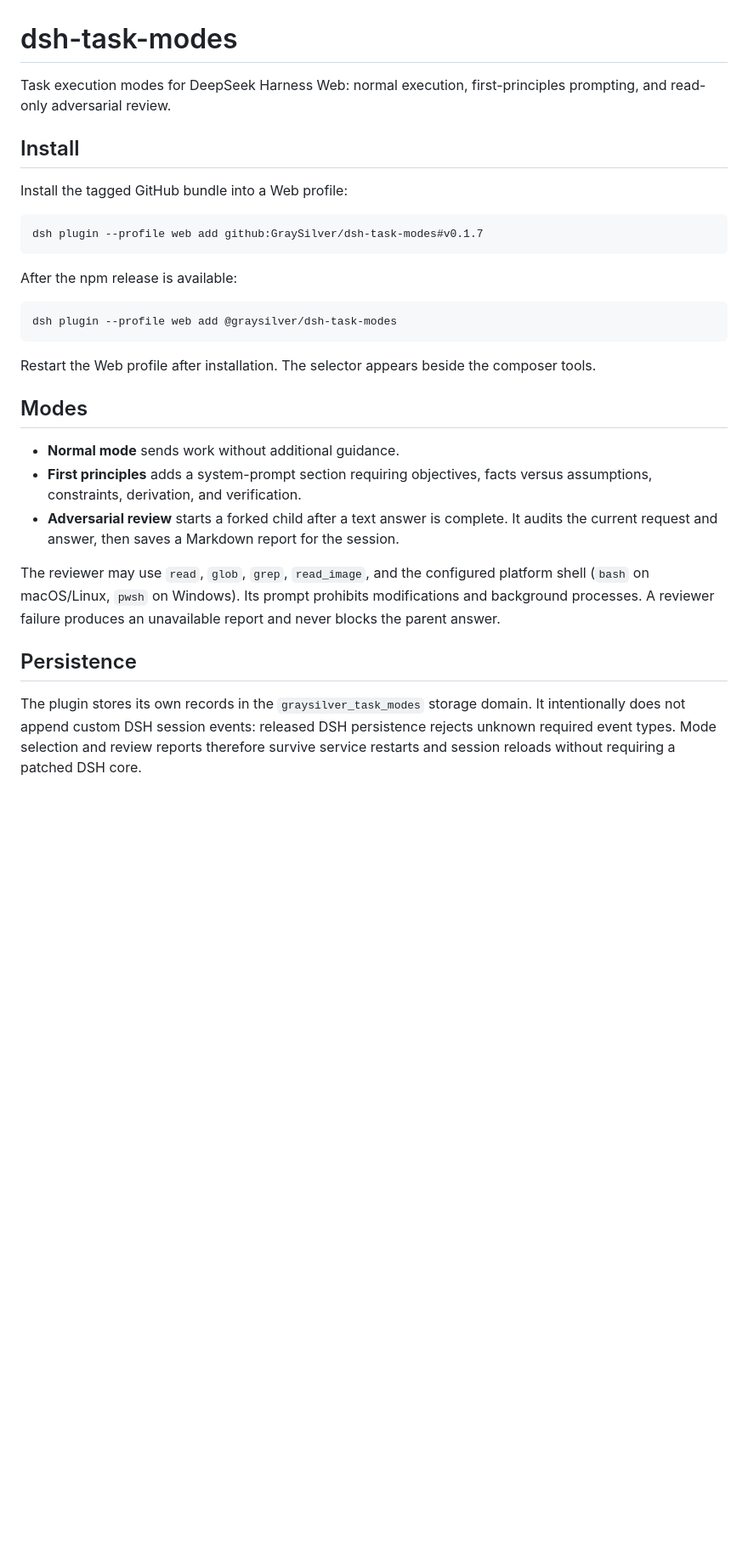
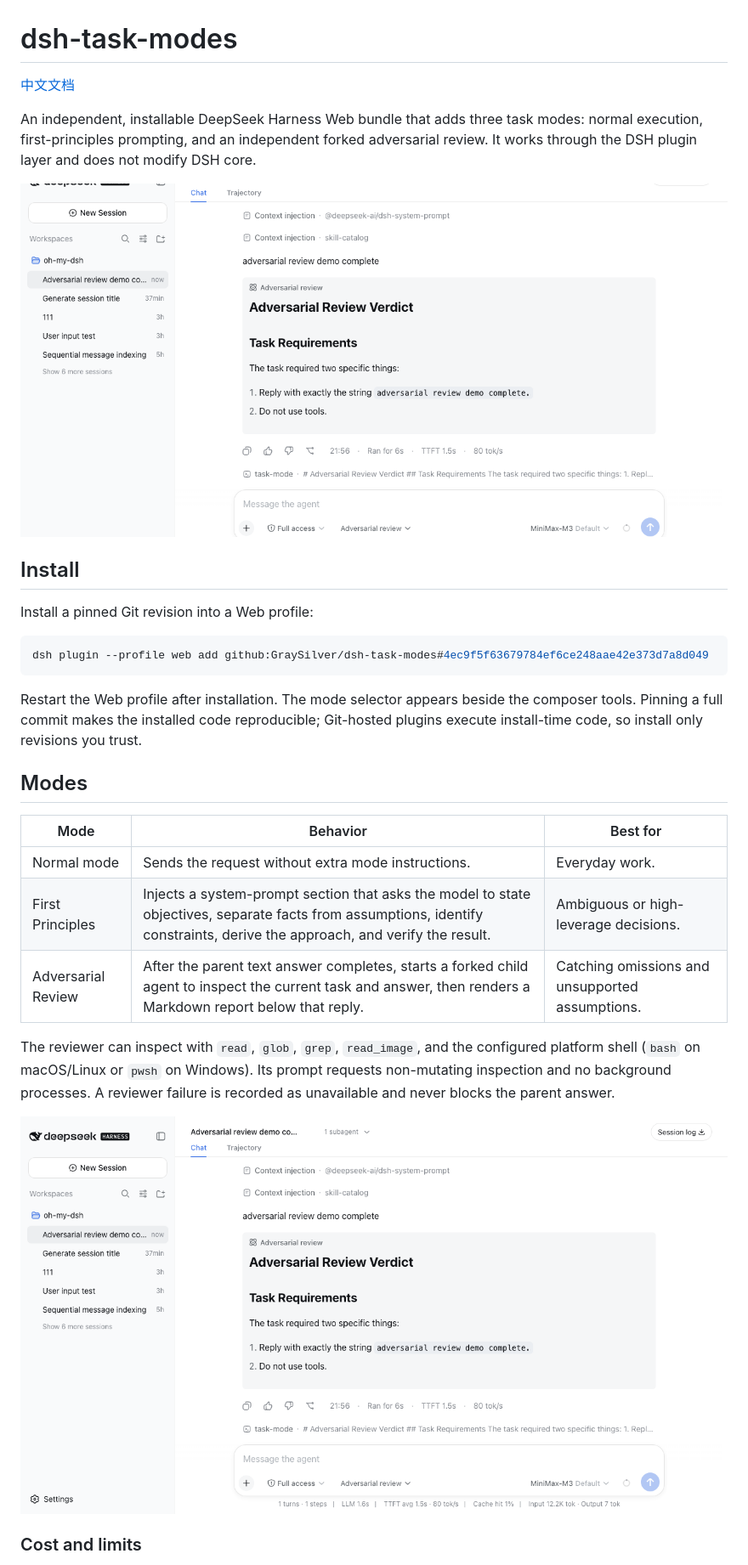
Before and after one commit to GraySilver/dsh-evolve-modes, a Markdown page: README.md, the part around one of its changes. Shown at 85% size. GitHub-like rendering; pictures changed too: assets/social-preview.png (added), assets/task-modes-review.png (added); blank space fills up the shorter version.

Commit message:
docs: present task modes plugin

````diff
--- a/README.md
+++ b/README.md
@@ -1,32 +1,32 @@
 # dsh-task-modes
 
-Task execution modes for DeepSeek Harness Web: normal execution, first-principles prompting, and read-only adversarial review.
+[中文文档](README.zh.md)
+
+An independent, installable DeepSeek Harness Web bundle that adds three task modes: normal execution, first-principles prompting, and an independent forked adversarial review. It works through the DSH plugin layer and does not modify DSH core.
+
+![dsh-task-modes](assets/social-preview.png)
 
 ## Install
 
-Install the tagged GitHub bundle into a Web profile:
+Install a pinned Git revision into a Web profile:
 
 ```sh
-dsh plugin --profile web add github:GraySilver/dsh-task-modes#v0.1.7
+dsh plugin --profile web add github:GraySilver/dsh-task-modes#4ec9f5f63679784ef6ce248aae42e373d7a8d049
 ```
 
-After the npm release is available:
-
-```sh
-dsh plugin --profile web add @graysilver/dsh-task-modes
-```
-
-Restart the Web profile after installation. The selector appears beside the composer tools.
+Restart the Web profile after installation. The mode selector appears beside the composer tools. Pinning a full commit makes the installed code reproducible; Git-hosted plugins execute install-time code, so install only revisions you trust.
 
 ## Modes
 
-- **Normal mode** sends work without additional guidance.
-- **First principles** adds a system-prompt section requiring objectives, facts versus assumptions, constraints, derivation, and verification.
-- **Adversarial review** starts a forked child after a text answer is complete. It audits the current request and answer, then saves a Markdown report for the session.
+| Mode | Behavior | Best for |
+| --- | --- | --- |
+| Normal mode | Sends the request without extra mode instructions. | Everyday work. |
+| First Principles | Injects a system-prompt section that asks the model to state objectives, separate facts from assumptions, identify constraints, derive the approach, and verify the result. | Ambiguous or high-leverage decisions. |
+| Adversarial Review | After the parent text answer completes, starts a forked child agent to inspect the current task and answer, then renders a Markdown report below that reply. | Catching omissions and unsupported assumptions. |
 
-The reviewer may use `read`, `glob`, `grep`, `read_image`, and the configured platform shell (`bash` on macOS/Linux, `pwsh` on Windows). Its prompt prohibits modifications and background processes. A reviewer failure produces an unavailable report and never blocks the parent answer.
+The reviewer can inspect with `read`, `glob`, `grep`, `read_image`, and the configured platform shell (`bash` on macOS/Linux or `pwsh` on Windows). Its prompt requests non-mutating inspection and no background processes. A reviewer failure is recorded as unavailable and never blocks the parent answer.
 
-## Persistence
+![Adversarial review panel](assets/task-modes-review.png)
 
-The plugin stores its own records in the `graysilver_task_modes` storage domain. It intentionally does not append custom DSH session events: released DSH persistence rejects unknown required event types. Mode selection and review reports therefore survive service restarts and session reloads without requiring a patched DSH core.
+### Cost and limits
 
````
Also changed, not shown: other parts of README.md (+30 -4 lines), README.zh.md (+46 -20 lines).
